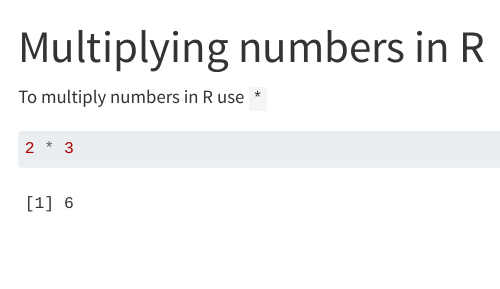
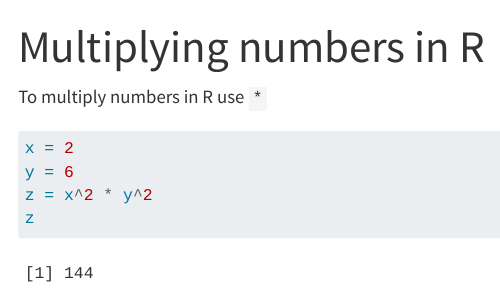
Before and after one commit to sihlenjn/newproject11, a Quarto document (multiplication.qmd): the page in a window 1100 px wide, from its top. Rendered offline with R 4.5, knitr and Pandoc in place of Quarto, with nearby package versions; menus at the side of the page are left out.

Commit message:
added second line and updated multiplication file

````diff
--- a/demo.txt
+++ b/demo.txt
@@ -1 +1,2 @@
 "this is the first line"
+"this is the second line"
--- a/multiplication.qmd
+++ b/multiplication.qmd
@@ -5,5 +5,8 @@ title: "Multiplying numbers in R"
 To multiply numbers in R use `*`
 
 ```{r}
-2 * 3
+x = 2
+y = 6
+z = x^2 * y^2
+z
 ```
````
